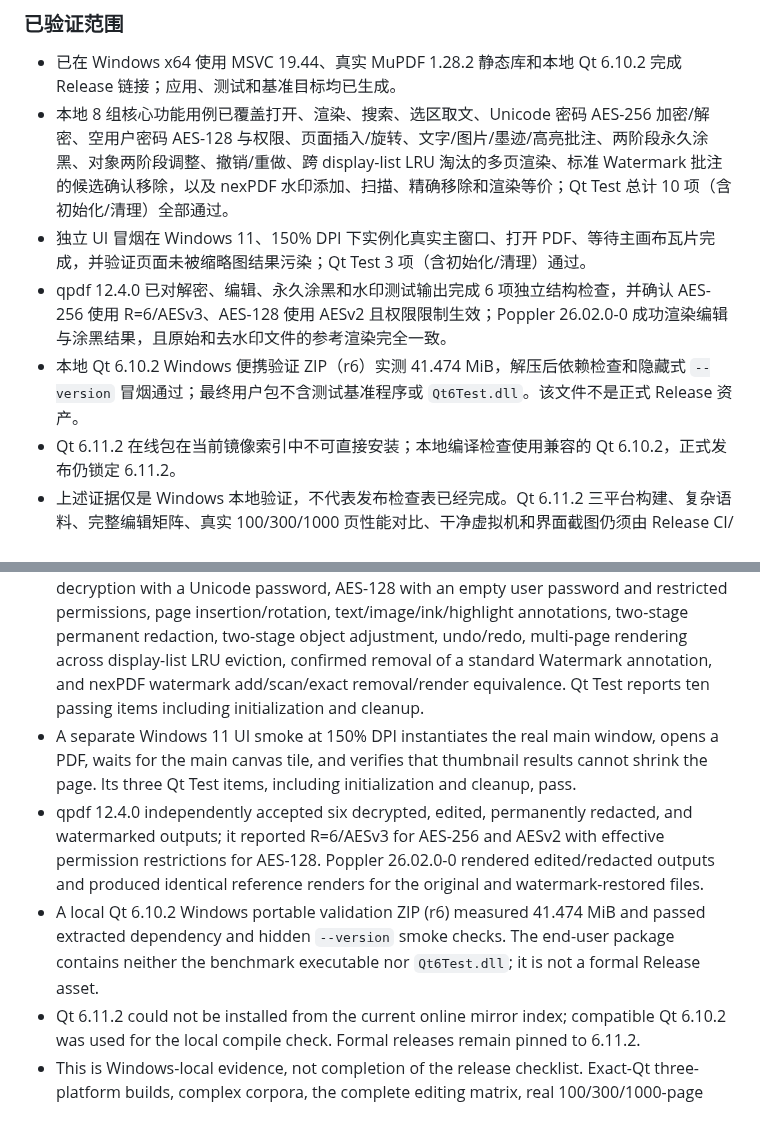
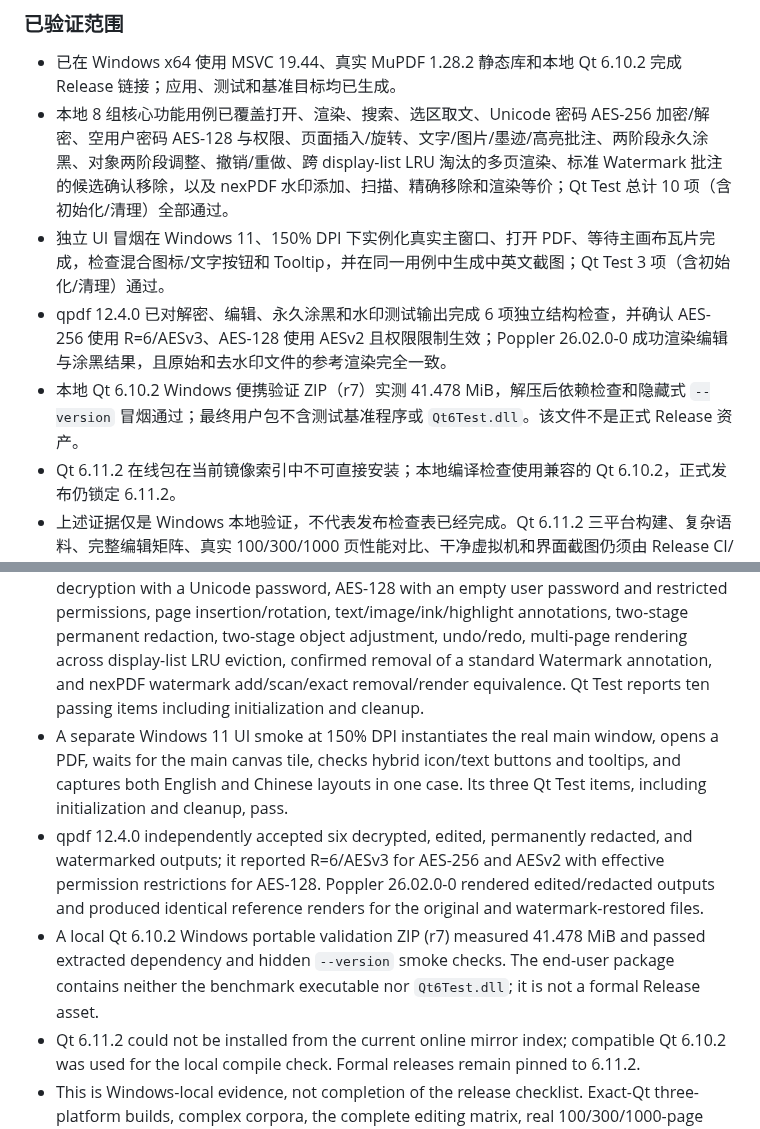
Before and after one commit to YDLuo-1/nexPDF, a Markdown page: README.md, 2 parts joined by grey strips. Drawn GitHub-style.

```diff
--- a/README.md
+++ b/README.md
@@ -54,9 +54,9 @@ Linux/macOS 以及打包步骤见 [构建说明](docs/building.md)。架构与
 
 - 已在 Windows x64 使用 MSVC 19.44、真实 MuPDF 1.28.2 静态库和本地 Qt 6.10.2 完成 Release 链接；应用、测试和基准目标均已生成。
 - 本地 8 组核心功能用例已覆盖打开、渲染、搜索、选区取文、Unicode 密码 AES-256 加密/解密、空用户密码 AES-128 与权限、页面插入/旋转、文字/图片/墨迹/高亮批注、两阶段永久涂黑、对象两阶段调整、撤销/重做、跨 display-list LRU 淘汰的多页渲染、标准 Watermark 批注的候选确认移除，以及 nexPDF 水印添加、扫描、精确移除和渲染等价；Qt Test 总计 10 项（含初始化/清理）全部通过。
-- 独立 UI 冒烟在 Windows 11、150% DPI 下实例化真实主窗口、打开 PDF、等待主画布瓦片完成，并验证页面未被缩略图结果污染；Qt Test 3 项（含初始化/清理）通过。
+- 独立 UI 冒烟在 Windows 11、150% DPI 下实例化真实主窗口、打开 PDF、等待主画布瓦片完成，检查混合图标/文字按钮和 Tooltip，并在同一用例中生成中英文截图；Qt Test 3 项（含初始化/清理）通过。
 - qpdf 12.4.0 已对解密、编辑、永久涂黑和水印测试输出完成 6 项独立结构检查，并确认 AES-256 使用 R=6/AESv3、AES-128 使用 AESv2 且权限限制生效；Poppler 26.02.0-0 成功渲染编辑与涂黑结果，且原始和去水印文件的参考渲染完全一致。
-- 本地 Qt 6.10.2 Windows 便携验证 ZIP（r6）实测 41.474 MiB，解压后依赖检查和隐藏式 `--version` 冒烟通过；最终用户包不含测试基准程序或 `Qt6Test.dll`。该文件不是正式 Release 资产。
+- 本地 Qt 6.10.2 Windows 便携验证 ZIP（r7）实测 41.478 MiB，解压后依赖检查和隐藏式 `--version` 冒烟通过；最终用户包不含测试基准程序或 `Qt6Test.dll`。该文件不是正式 Release 资产。
 - Qt 6.11.2 在线包在当前镜像索引中不可直接安装；本地编译检查使用兼容的 Qt 6.10.2，正式发布仍锁定 6.11.2。
 - 上述证据仅是 Windows 本地验证，不代表发布检查表已经完成。Qt 6.11.2 三平台构建、复杂语料、完整编辑矩阵、真实 100/300/1000 页性能对比、干净虚拟机和界面截图仍须由 Release CI/人工验收完成。
 
@@ -120,9 +120,9 @@ See [build documentation](docs/building.md) for Linux/macOS and packaging, [arch
 
 - Windows x64 Release binaries for the application, tests, and benchmark have been linked with MSVC 19.44, real MuPDF 1.28.2 static libraries, and the locally available Qt 6.10.2.
 - Eight local core test groups cover open/render/search/selection, AES-256 encryption and decryption with a Unicode password, AES-128 with an empty user password and restricted permissions, page insertion/rotation, text/image/ink/highlight annotations, two-stage permanent redaction, two-stage object adjustment, undo/redo, multi-page rendering across display-list LRU eviction, confirmed removal of a standard Watermark annotation, and nexPDF watermark add/scan/exact removal/render equivalence. Qt Test reports ten passing items including initialization and cleanup.
-- A separate Windows 11 UI smoke at 150% DPI instantiates the real main window, opens a PDF, waits for the main canvas tile, and verifies that thumbnail results cannot shrink the page. Its three Qt Test items, including initialization and cleanup, pass.
+- A separate Windows 11 UI smoke at 150% DPI instantiates the real main window, opens a PDF, waits for the main canvas tile, checks hybrid icon/text buttons and tooltips, and captures both English and Chinese layouts in one case. Its three Qt Test items, including initialization and cleanup, pass.
 - qpdf 12.4.0 independently accepted six decrypted, edited, permanently redacted, and watermarked outputs; it reported R=6/AESv3 for AES-256 and AESv2 with effective permission restrictions for AES-128. Poppler 26.02.0-0 rendered edited/redacted outputs and produced identical reference renders for the original and watermark-restored files.
-- A local Qt 6.10.2 Windows portable validation ZIP (r6) measured 41.474 MiB and passed extracted dependency and hidden `--version` smoke checks. The end-user package contains neither the benchmark executable nor `Qt6Test.dll`; it is not a formal Release asset.
+- A local Qt 6.10.2 Windows portable validation ZIP (r7) measured 41.478 MiB and passed extracted dependency and hidden `--version` smoke checks. The end-user package contains neither the benchmark executable nor `Qt6Test.dll`; it is not a formal Release asset.
 - Qt 6.11.2 could not be installed from the current online mirror index; compatible Qt 6.10.2 was used for the local compile check. Formal releases remain pinned to 6.11.2.
 - This is Windows-local evidence, not completion of the release checklist. Exact-Qt three-platform builds, complex corpora, the complete editing matrix, real 100/300/1000-page performance comparisons, clean-VM checks, and UI screenshots still require Release CI and human acceptance.
 
```
Also changed, not shown: other parts of README.md (+2 -2 lines), CHANGELOG.md (+2 -1 lines), docs/images/windows-main-window.png, 3 other files.
